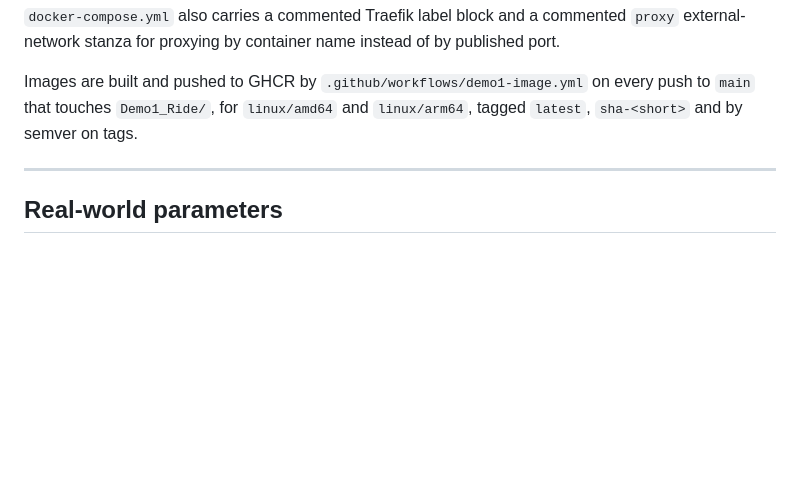
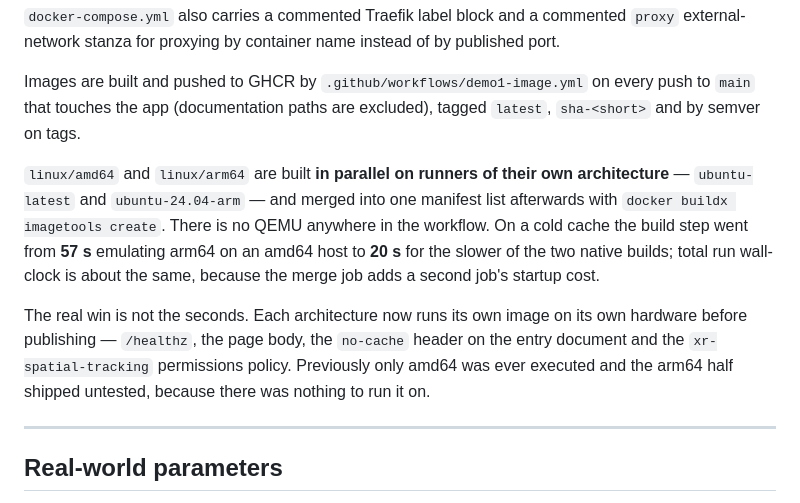
Before and after one commit to EC061/portfolio-1-EC061, a Markdown page: Demo1_Ride/README.md, the part around the change. Drawn GitHub-style; blank space fills up the shorter version.

```diff
--- a/Demo1_Ride/README.md
+++ b/Demo1_Ride/README.md
@@ -324,8 +324,22 @@ instead of by published port.
 
 Images are built and pushed to GHCR by
 `.github/workflows/demo1-image.yml` on every push to `main` that touches
-`Demo1_Ride/`, for `linux/amd64` and `linux/arm64`, tagged `latest`,
+the app (documentation paths are excluded), tagged `latest`,
 `sha-<short>` and by semver on tags.
+
+`linux/amd64` and `linux/arm64` are built **in parallel on runners of
+their own architecture** — `ubuntu-latest` and `ubuntu-24.04-arm` — and
+merged into one manifest list afterwards with `docker buildx imagetools
+create`. There is no QEMU anywhere in the workflow. On a cold cache the
+build step went from **57 s** emulating arm64 on an amd64 host to
+**20 s** for the slower of the two native builds; total run wall-clock is
+about the same, because the merge job adds a second job's startup cost.
+
+The real win is not the seconds. Each architecture now runs its own
+image on its own hardware before publishing — `/healthz`, the page body,
+the `no-cache` header on the entry document and the `xr-spatial-tracking`
+permissions policy. Previously only amd64 was ever executed and the
+arm64 half shipped untested, because there was nothing to run it on.
 
 ---
 
```
Also changed, not shown: README.md (+6 -4 lines).
